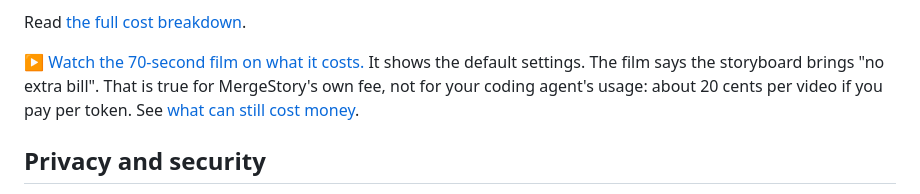
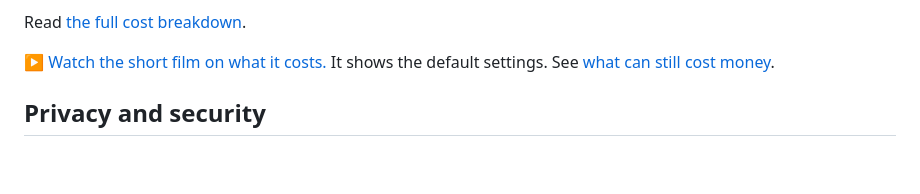
Before and after one commit to PiniShv/MergeStory, a Markdown page: README.md, the part around the change. GitHub-like rendering; blank space fills up the shorter version.

Commit message:
Docs: link the new cut of the cost film
The cost film is a new cut that names the agent's usage. The link, the
poster and the notes next to the film follow it.

```diff
--- a/README.md
+++ b/README.md
@@ -223,8 +223,8 @@ paid call. To cap your real bill, set a spending limit or alert with each provid
 
 Read [the full cost breakdown](docs/cost.md).
 
-▶ [Watch the 70-second film on what it costs.](https://www.youtube.com/watch?v=6X5-zCe8PbU) It shows the
-default settings. The film says the storyboard brings "no extra bill". That is true for MergeStory's own fee, not for your coding agent's usage: about 20 cents per video if you pay per token. See [what can still cost money](docs/cost.md#what-can-still-cost-money).
+▶ [Watch the short film on what it costs.](https://www.youtube.com/watch?v=qdXa9S12tpg) It shows the
+default settings. See [what can still cost money](docs/cost.md#what-can-still-cost-money).
 
 ## Privacy and security
 
```
Also changed, not shown: CHANGELOG.md (+2 -2 lines), docs/cost.md (+2 -2 lines), docs/assets/cost-film-poster.jpg, 1 other file.
